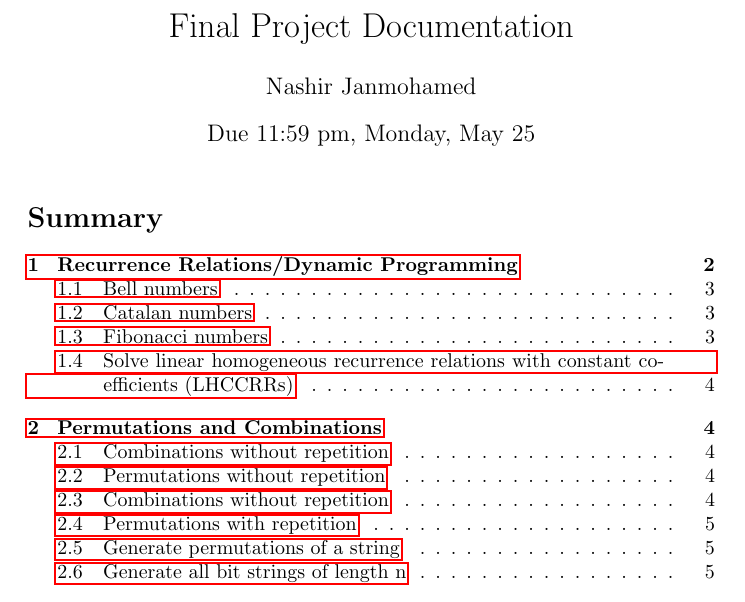
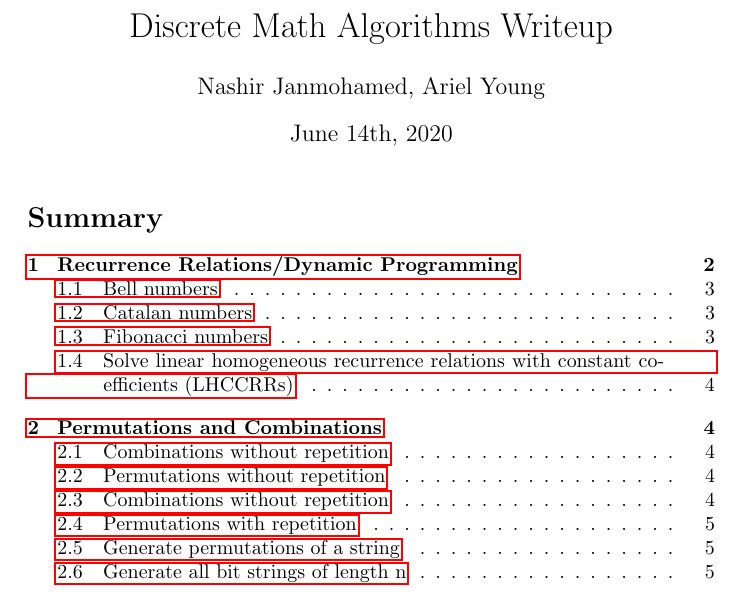
Before and after one commit to nashirj/discrete-math-algorithms, a LaTeX document (docs/final-writeup/documentation.tex): part of page 1 of 7, cut at the place of the change. Compiled offline with pdfLaTeX.

Commit message:
Finished documentation

```diff
--- a/docs/final-writeup/documentation.tex
+++ b/docs/final-writeup/documentation.tex
@@ -2,10 +2,6 @@
 
 \documentclass{article}
 \usepackage[utf8]{inputenc}
-
-\title{Discrete Math Algorithms Implementation Writeup}
-\author{Ariel Young, Nashir Janmohamed}
-\date{June 14th, 2020}
 
 \renewcommand*\contentsname{Summary}
 
@@ -50,9 +46,10 @@
 
 \begin{document}
 
-\title{Final Project Documentation}
-\author{Nashir Janmohamed}
-\date{Due 11:59 pm, Monday, May 25}
+
+\title{Discrete Math Algorithms Writeup}
+\author{Nashir Janmohamed, Ariel Young}
+\date{June 14th, 2020}
 
 \maketitle
 
```
Also changed, not shown: docs/final-writeup/documentation.pdf.
